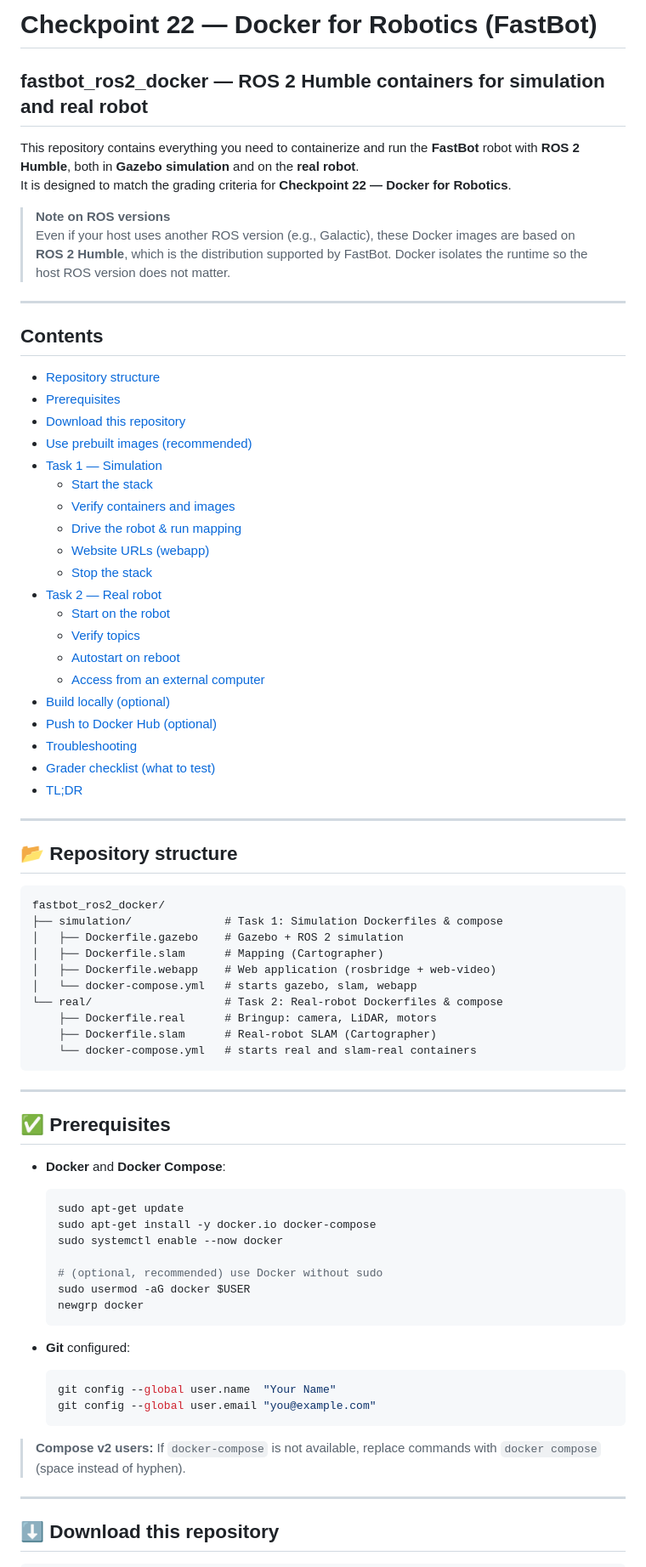
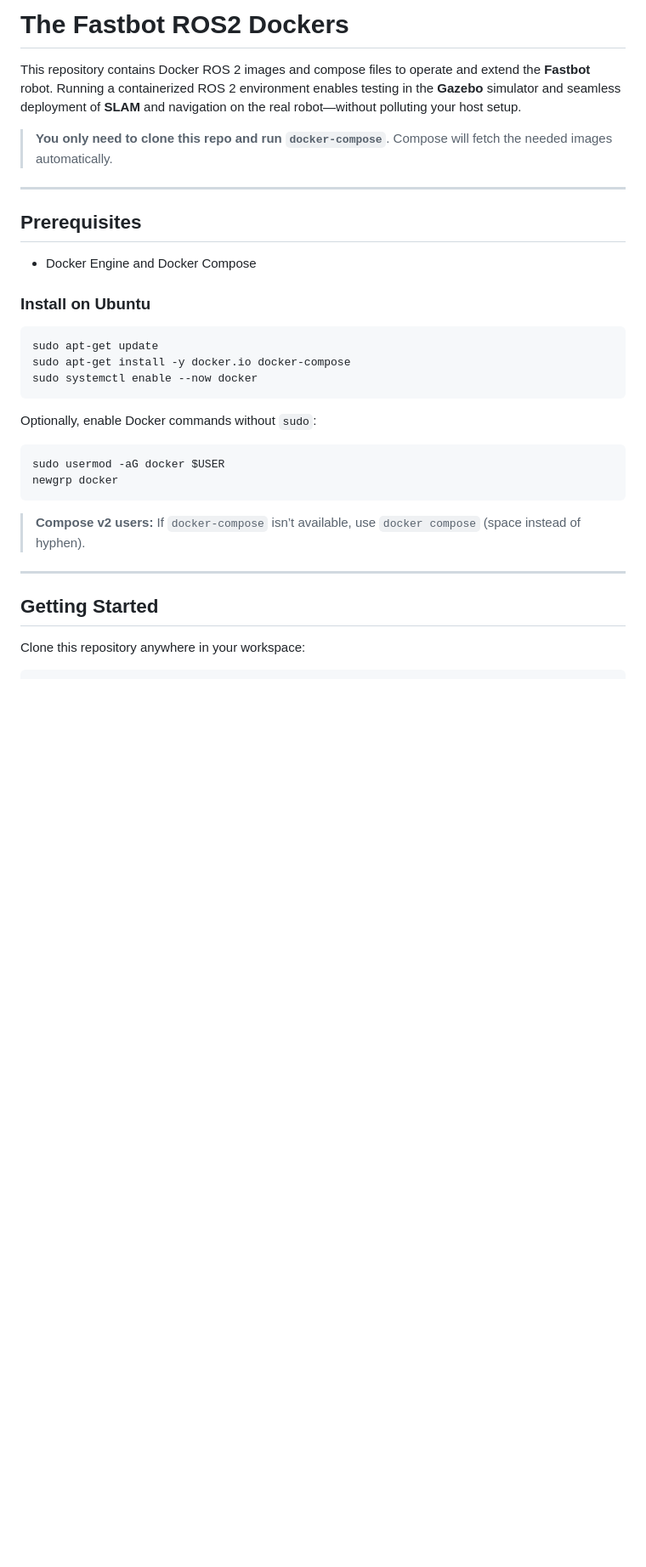
Before and after one commit to mathrosas/fastbot_ros2_docker, a Markdown page: README.md, the part around one of its changes. Shown at 85% size. Drawn GitHub-style; blank space fills up the shorter version.

````diff
--- a/README.md
+++ b/README.md
@@ -1,79 +1,33 @@
-# Checkpoint 22 — Docker for Robotics (FastBot)
-## **fastbot_ros2_docker** — ROS 2 Humble containers for **simulation** and **real robot**
+# The Fastbot ROS2 Dockers
 
-This repository contains everything you need to containerize and run the **FastBot** robot with **ROS 2 Humble**, both in **Gazebo simulation** and on the **real robot**.
-It is designed to match the grading criteria for **Checkpoint 22 — Docker for Robotics**.
+This repository contains Docker ROS 2 images and compose files to operate and extend the **Fastbot** robot. Running a containerized ROS 2 environment enables testing in the **Gazebo** simulator and seamless deployment of **SLAM** and navigation on the real robot—without polluting your host setup.
 
-> **Note on ROS versions**
-> Even if your host uses another ROS version (e.g., Galactic), these Docker images are based on **ROS 2 Humble**, which is the distribution supported by FastBot. Docker isolates the runtime so the host ROS version does not matter.
+> **You only need to clone this repo and run `docker-compose`**. Compose will fetch the needed images automatically.
 
 ---
 
-## Contents
+## Prerequisites
 
-- [Repository structure](#-repository-structure)
-- [Prerequisites](#-prerequisites)
-- [Download this repository](#-download-this-repository)
-- [Use prebuilt images (recommended)](#-use-prebuilt-images-recommended)
-- [Task 1 — Simulation](#-task1--simulation)
-  - [Start the stack](#start-the-stack)
-  - [Verify containers and images](#verify-containers-and-images)
-  - [Drive the robot & run mapping](#drive-the-robot--run-mapping)
-  - [Website URLs (webapp)](#website-urls-webapp)
-  - [Stop the stack](#stop-the-stack)
-- [Task 2 — Real robot](#-task2--real-robot)
-  - [Start on the robot](#start-on-the-robot)
-  - [Verify topics](#verify-topics)
-  - [Autostart on reboot](#autostart-on-reboot)
-  - [Access from an external computer](#access-from-an-external-computer)
-- [Build locally (optional)](#-build-locally-optional)
-- [Push to Docker Hub (optional)](#-push-to-docker-hub-optional)
-- [Troubleshooting](#-troubleshooting)
-- [Grader checklist (what to test)](#-grader-checklist-what-to-test)
-- [TL;DR](#tldr)
+- Docker Engine and Docker Compose
+
+### Install on Ubuntu
+```bash
+sudo apt-get update
+sudo apt-get install -y docker.io docker-compose
+sudo systemctl enable --now docker
+```
+
+Optionally, enable Docker commands without `sudo`:
+```bash
+sudo usermod -aG docker $USER
+newgrp docker
+```
+
+> **Compose v2 users:** If `docker-compose` isn’t available, use `docker compose` (space instead of hyphen).
 
 ---
 
-## 📂 Repository structure
+## Getting Started
 
-```
-fastbot_ros2_docker/
-├── simulation/              # Task 1: Simulation Dockerfiles & compose
-│   ├── Dockerfile.gazebo    # Gazebo + ROS 2 simulation
-│   ├── Dockerfile.slam      # Mapping (Cartographer)
-│   ├── Dockerfile.webapp    # Web application (rosbridge + web-video)
-│   └── docker-compose.yml   # starts gazebo, slam, webapp
-└── real/                    # Task 2: Real-robot Dockerfiles & compose
-    ├── Dockerfile.real      # Bringup: camera, LiDAR, motors
-    ├── Dockerfile.slam      # Real-robot SLAM (Cartographer)
-    └── docker-compose.yml   # starts real and slam-real containers
-```
-
----
-
-## ✅ Prerequisites
-
-- **Docker** and **Docker Compose**:
-  ```bash
-  sudo apt-get update
-  sudo apt-get install -y docker.io docker-compose
-  sudo systemctl enable --now docker
-
-  # (optional, recommended) use Docker without sudo
-  sudo usermod -aG docker $USER
-  newgrp docker
-  ```
-
-- **Git** configured:
-  ```bash
-  git config --global user.name  "Your Name"
-  git config --global user.email "you@example.com"
-  ```
-
-> **Compose v2 users:** If `docker-compose` is not available, replace commands with `docker compose` (space instead of hyphen).
-
----
-
-## ⬇️ Download this repository
-
+Clone this repository anywhere in your workspace:
 ```bash
````
Also changed, not shown: other parts of README.md (+76 -228 lines).
